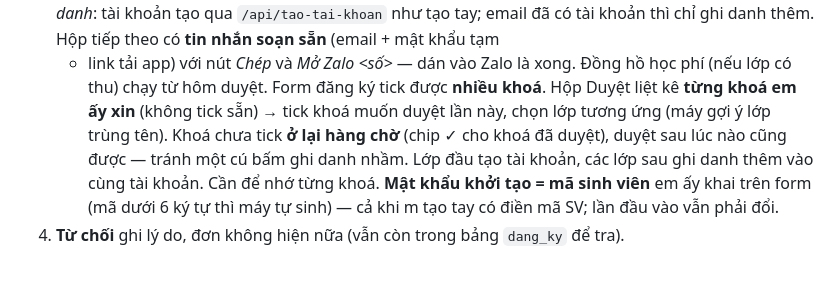
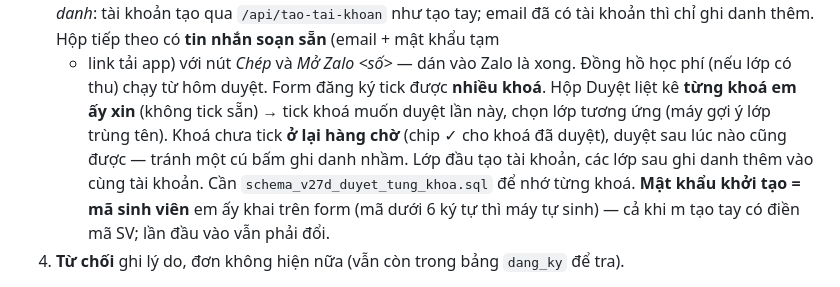
Before and after one commit to maknoonnjs94/lop-hoc-online, a Markdown page: HUONG_DAN.md, the part around the change. Drawn GitHub-style.

Commit message:
Sổ tay: sửa tên tệp v27d
Co-Authored-By: Claude Opus 5 <noreply@anthropic.com>

```diff
--- a/HUONG_DAN.md
+++ b/HUONG_DAN.md
@@ -388,7 +388,7 @@ Cần chạy `schema_v27_dang_ky_nhan_ban.sql` một lần (`/api/trang-thai`
    + link tải app) với nút *Chép* và *Mở Zalo <số>* — dán vào Zalo là xong. Đồng hồ học phí (nếu lớp có thu) chạy từ hôm duyệt.
    Form đăng ký tick được **nhiều khoá**. Hộp Duyệt liệt kê **từng khoá em ấy xin** (không tick sẵn) → tick khoá muốn duyệt lần này, chọn lớp tương ứng
    (máy gợi ý lớp trùng tên). Khoá chưa tick **ở lại hàng chờ** (chip ✓ cho khoá đã duyệt), duyệt sau lúc nào cũng được — tránh một cú bấm ghi danh nhầm.
-   Lớp đầu tạo tài khoản, các lớp sau ghi danh thêm vào cùng tài khoản. Cần  để nhớ từng khoá.
+   Lớp đầu tạo tài khoản, các lớp sau ghi danh thêm vào cùng tài khoản. Cần `schema_v27d_duyet_tung_khoa.sql` để nhớ từng khoá.
    **Mật khẩu khởi tạo = mã sinh viên** em ấy khai trên form (mã dưới 6 ký tự thì máy tự sinh) — cả khi m tạo tay có điền mã SV; lần đầu vào vẫn phải đổi.
 4. **Từ chối** ghi lý do, đơn không hiện nữa (vẫn còn trong bảng `dang_ky` để tra).
 
```
